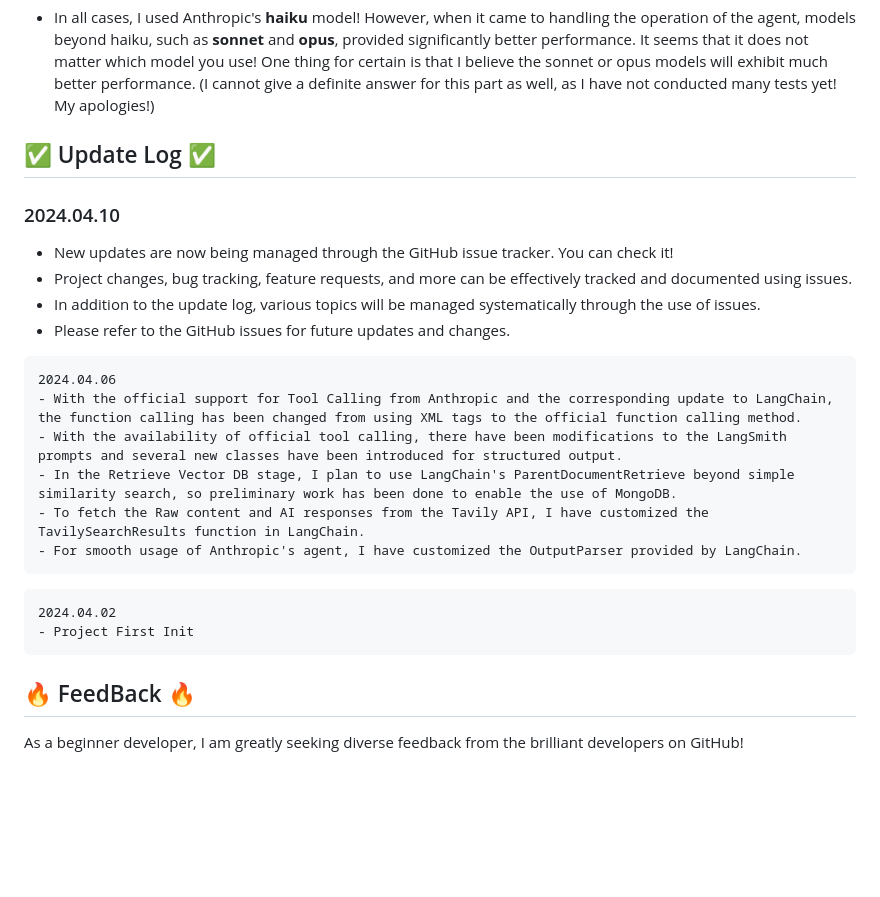
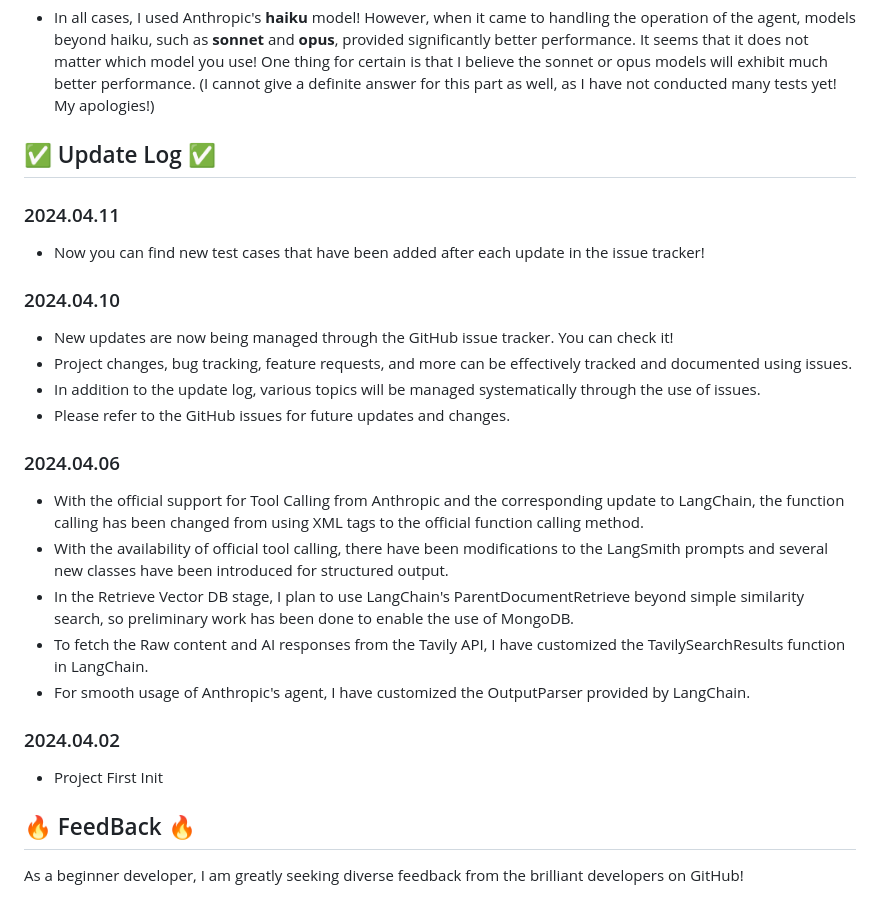
Before and after one commit to MIRACLE-cowf/Powerful-Auto-Researcher, a Markdown page: README.md, the part around the change. Drawn GitHub-style; blank space fills up the shorter version.

````diff
--- a/README.md
+++ b/README.md
@@ -151,23 +151,24 @@ Which Anthropic model should I use?
 
 
 ## ✅ Update Log ✅
+### 2024.04.11
+- Now you can find new test cases that have been added after each update in the issue tracker!
 ### 2024.04.10
 - New updates are now being managed through the GitHub issue tracker. You can check it!
 - Project changes, bug tracking, feature requests, and more can be effectively tracked and documented using issues.
 - In addition to the update log, various topics will be managed systematically through the use of issues.
 - Please refer to the GitHub issues for future updates and changes.
-```text
-2024.04.06
+### 2024.04.06
 - With the official support for Tool Calling from Anthropic and the corresponding update to LangChain, the function calling has been changed from using XML tags to the official function calling method.
 - With the availability of official tool calling, there have been modifications to the LangSmith prompts and several new classes have been introduced for structured output.
 - In the Retrieve Vector DB stage, I plan to use LangChain's ParentDocumentRetrieve beyond simple similarity search, so preliminary work has been done to enable the use of MongoDB.
 - To fetch the Raw content and AI responses from the Tavily API, I have customized the TavilySearchResults function in LangChain.
 - For smooth usage of Anthropic's agent, I have customized the OutputParser provided by LangChain.
-```
-```text
-2024.04.02
+
+
+### 2024.04.02
 - Project First Init
-```
+
 
 
 ## 🔥 FeedBack 🔥
````
